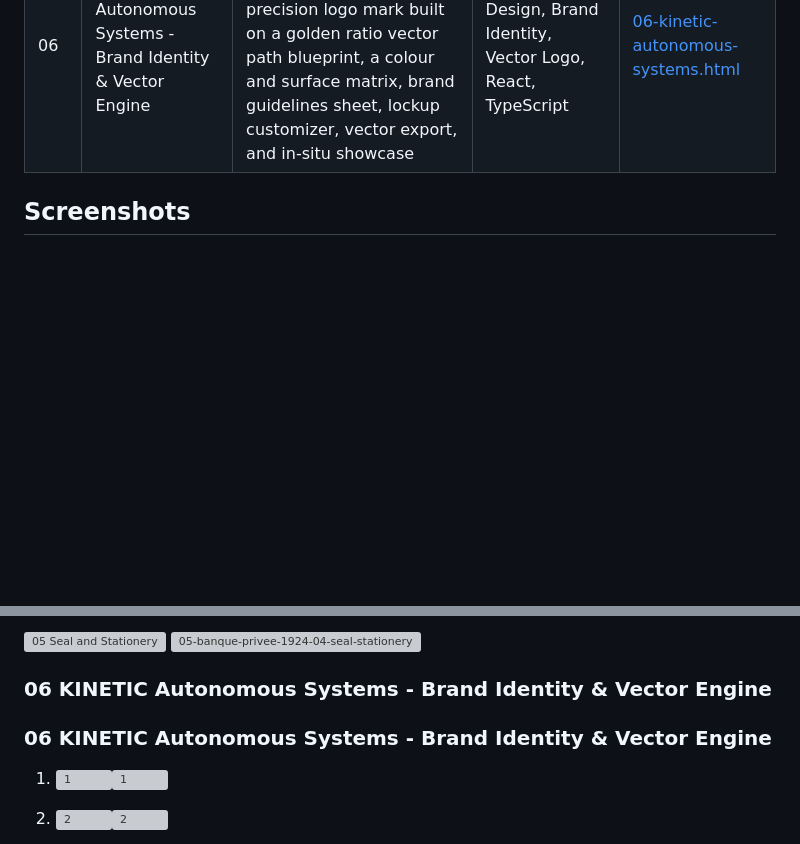
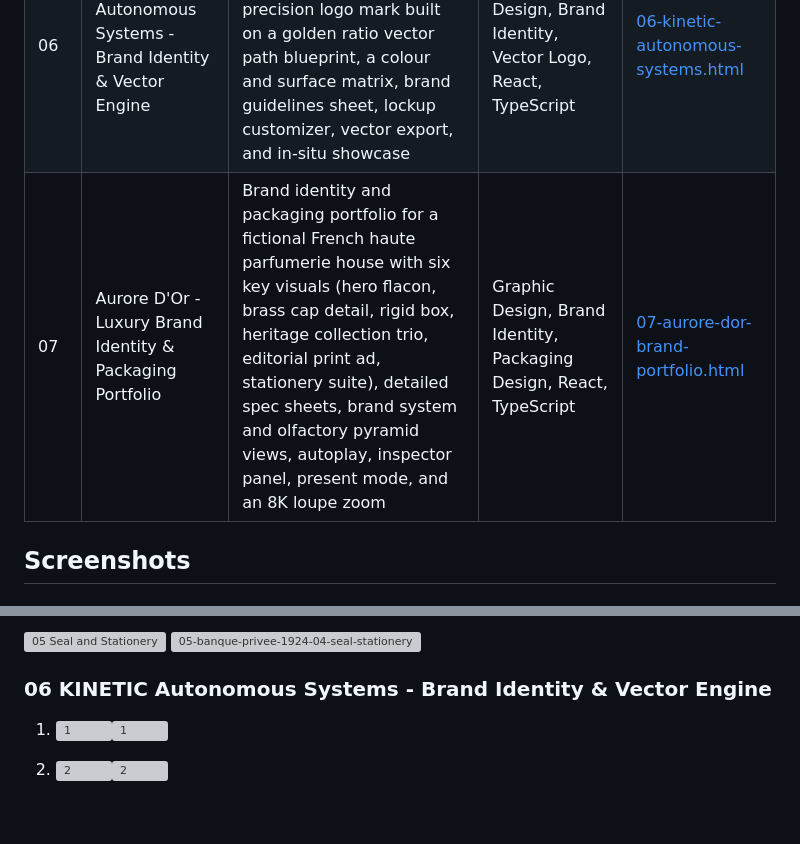
Before and after one commit to faisalshahzad-ai/graphic-design-portfolio-, a Markdown page: README.md, 2 parts joined by grey strips. Drawn GitHub-style; blank space fills up the shorter version; grey boxes are pictures that could not be loaded.

Commit message:
Add 07 Aurore D'Or screenshots and README entry
Added a new section for 'Aurore D'Or' brand identity and packaging portfolio, including key visuals and details.

```diff
--- a/README.md
+++ b/README.md
@@ -12,6 +12,7 @@ Brand identity, logo and visual design projects by Faisal Shahzad.
 | 04 | Chroma Kinetic - Avant-Garde Liquid Chrome Identity Studio | Motion graphics and brand identity studio with molten liquid chrome 3D typography, a 6-second animated loop, golden ratio kinetic type, camera and lighting controls, and mockup systems | Graphic Design, Brand Identity, Motion, Three.js, React | [04-chroma-kinetic-avant-garde-liquid-chrome-identity-studio.html](04-chroma-kinetic-avant-garde-liquid-chrome-identity-studio.html) |
 | 05 | Banque Privée 1924 - Brand Identity & Heraldic Crest System | Brand identity for a centennial private banking sanctuary with a deconstructed heraldic crest on a 12-column Swiss grid, four crest variants, a five-colour system with Pantone values, three-typeface rules, and debossed seal and stationery mockups | Graphic Design, Brand Identity, Heraldic Crest, React, TypeScript | [05-banque-privee-1924-brand-identity.html](05-banque-privee-1924-brand-identity.html) |
 | 06 | KINETIC Autonomous Systems - Brand Identity & Vector Engine | Brand identity for an autonomous humanoid robotics foundry with a precision logo mark built on a golden ratio vector path blueprint, a colour and surface matrix, brand guidelines sheet, lockup customizer, vector export, and in-situ showcase | Graphic Design, Brand Identity, Vector Logo, React, TypeScript | [06-kinetic-autonomous-systems.html](06-kinetic-autonomous-systems.html) |
+| 07 | Aurore D'Or - Luxury Brand Identity & Packaging Portfolio | Brand identity and packaging portfolio for a fictional French haute parfumerie house with six key visuals (hero flacon, brass cap detail, rigid box, heritage collection trio, editorial print ad, stationery suite), detailed spec sheets, brand system and olfactory pyramid views, autoplay, inspector panel, present mode, and an 8K loupe zoom | Graphic Design, Brand Identity, Packaging Design, React, TypeScript | [07-aurore-dor-brand-portfolio.html](07-aurore-dor-brand-portfolio.html) |
 
 ## Screenshots
 
@@ -182,7 +183,6 @@ ue-haute-parfumerie-brand-identity-graphic-04-botanical-distillation (1)" src="h
 
 ### 06 KINETIC Autonomous Systems - Brand Identity & Vector Engine
 
-### 06 KINETIC Autonomous Systems - Brand Identity & Vector Engine
 
 1. ![1](06-kinetic-01-master-emblem.png)<img width="1440" height="990" alt="1" src="https://github.com/user-attachments/assets/001ab21a-04b1-4b27-932d-4414bf9d951b" />
 
```
Also changed, not shown: other parts of README.md (+21 -0 lines).
